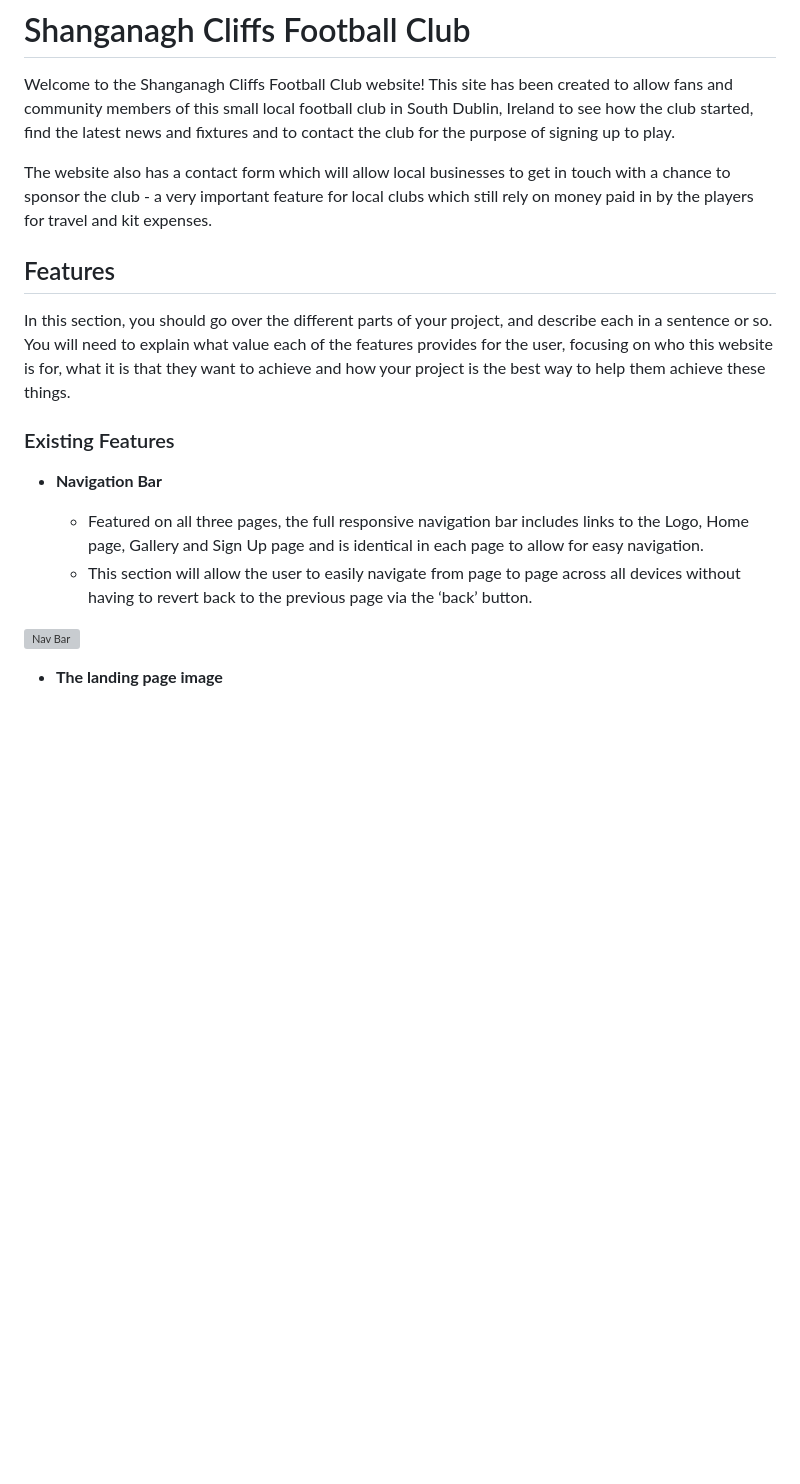
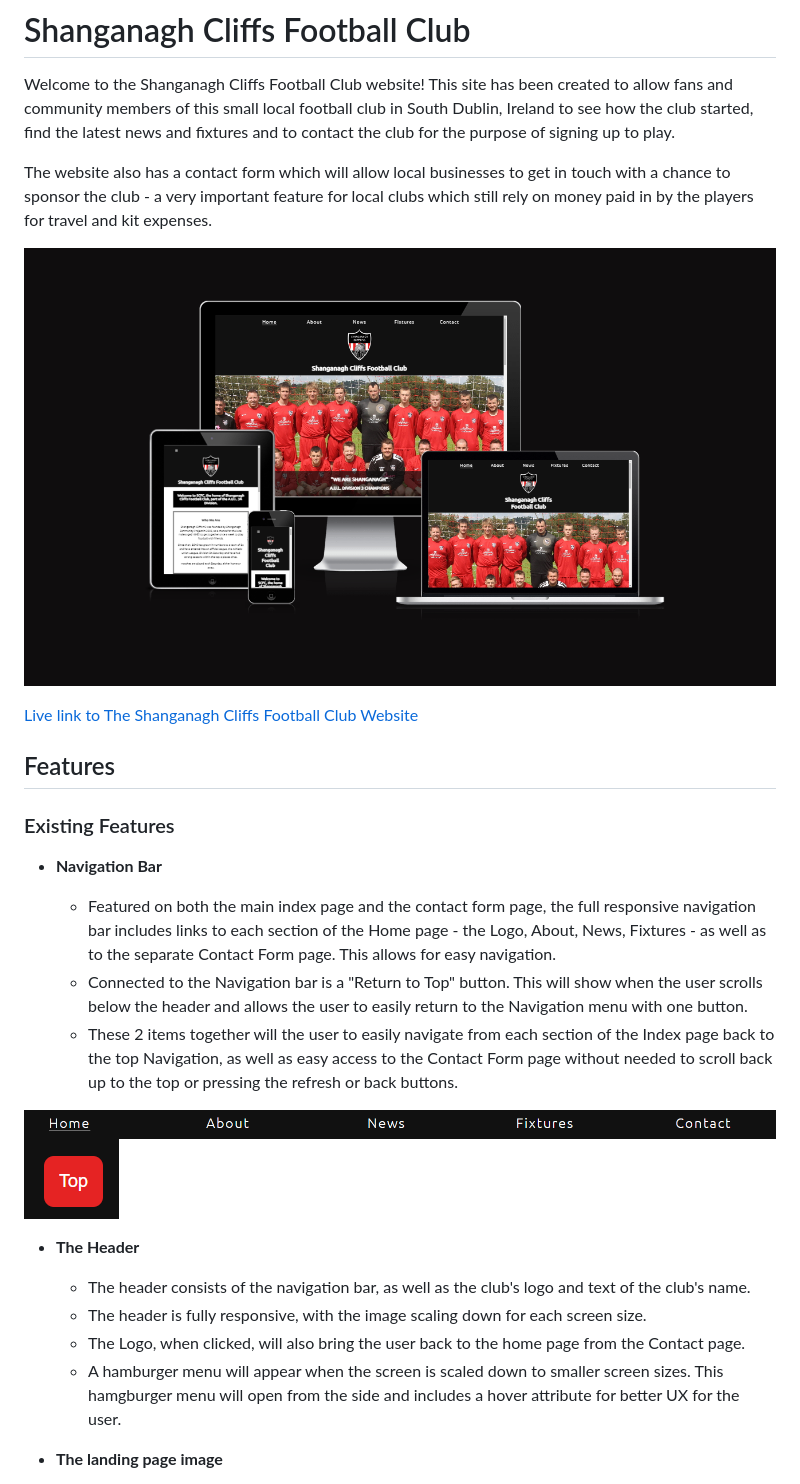
Before and after one commit to VictoriaT87/shanganagh-cliffs-fc, a Markdown page: README.md, the part around the change. Rendered like a GitHub page; pictures changed too: assets/documentation/back-to-top-button.png (added), assets/documentation/navigation-bar.png (added), assets/documentation/responsive-screenshots.png (added); blank space fills up the shorter version; grey boxes are pictures that could not be loaded.

Commit message:
Add documentation folder and images for README.md

```diff
--- a/README.md
+++ b/README.md
@@ -4,18 +4,29 @@ Welcome to the Shanganagh Cliffs Football Club website! This site has been creat
 
 The website also has a contact form which will allow local businesses to get in touch with a chance to sponsor the club - a very important feature for local clubs which still rely on money paid in by the players for travel and kit expenses.
 
+![Website responsiveness on multiple screen sizes](assets/documentation/responsive-screenshots.png)
+
+[Live link to The Shanganagh Cliffs Football Club Website](https://victoriat87.github.io/shanganagh-cliffs-fc/)
+
 ## Features
-
-In this section, you should go over the different parts of your project, and describe each in a sentence or so. You will need to explain what value each of the features provides for the user, focusing on who this website is for, what it is that they want to achieve and how your project is the best way to help them achieve these things.
 
 ### Existing Features
 
 - __Navigation Bar__
 
-  - Featured on all three pages, the full responsive navigation bar includes links to the Logo, Home page, Gallery and Sign Up page and is identical in each page to allow for easy navigation.
-  - This section will allow the user to easily navigate from page to page across all devices without having to revert back to the previous page via the ‘back’ button.
+  - Featured on both the main index page and the contact form page, the full responsive navigation bar includes links to each section of the Home page -  the Logo, About, News, Fixtures - as well as to the separate Contact Form page. This allows for easy navigation.
+  - Connected to the Navigation bar is a "Return to Top" button. This will show when the user scrolls below the header and allows the user to easily return to the Navigation menu with one button.
+  - These 2 items together will the user to easily navigate from each section of the Index page back to the top Navigation, as well as easy access to the Contact Form page without needed to scroll back up to the top or pressing the refresh or back buttons.
 
-![Nav Bar](https://github.com/lucyrush/readme-template/blob/master/media/love_running_nav.png)
+![Nav Bar](assets/documentation/navigation-bar.png)
+![Back to Top Button](assets/documentation/back-to-top-button.png)
+
+- __The Header__
+
+  - The header consists of the navigation bar, as well as the club's logo and text of the club's name.
+  - The header is fully responsive, with the image scaling down for each screen size.
+  - The Logo, when clicked, will also bring the user back to the home page from the Contact page.
+  - A hamburger menu will appear when the screen is scaled down to smaller screen sizes. This hamgburger menu will open from the side and includes a hover attribute for better UX for the user.
 
 - __The landing page image__
 
```
